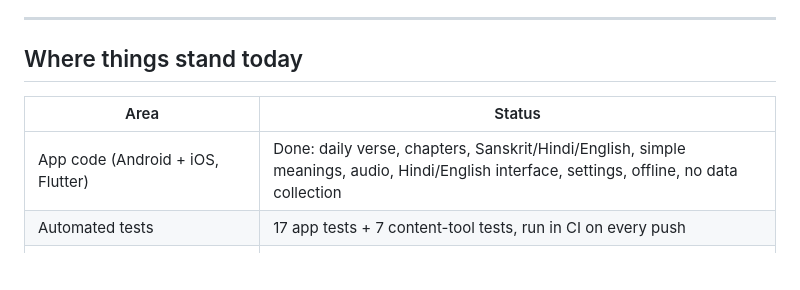
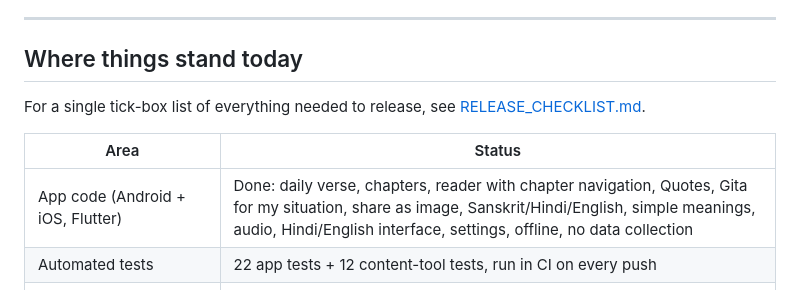
Before and after one commit to khiruashish/bhagavad-gita-app, a Markdown page: docs/GUIDE.md, the part around the change. Rendered like a GitHub page; blank space fills up the shorter version.

```diff
--- a/docs/GUIDE.md
+++ b/docs/GUIDE.md
@@ -11,10 +11,13 @@ it and roughly how long it takes.
 
 ## Where things stand today
 
+For a single tick-box list of everything needed to release, see
+[RELEASE_CHECKLIST.md](RELEASE_CHECKLIST.md).
+
 | Area | Status |
 |---|---|
-| App code (Android + iOS, Flutter) | Done: daily verse, chapters, Sanskrit/Hindi/English, simple meanings, audio, Hindi/English interface, settings, offline, no data collection |
-| Automated tests | 17 app tests + 7 content-tool tests, run in CI on every push |
+| App code (Android + iOS, Flutter) | Done: daily verse, chapters, reader with chapter navigation, Quotes, Gita for my situation, share as image, Sanskrit/Hindi/English, simple meanings, audio, Hindi/English interface, settings, offline, no data collection |
+| Automated tests | 22 app tests + 12 content-tool tests, run in CI on every push |
 | Sanskrit text, all 701 verses | Done (public domain) + our own generated pronunciation (IAST) |
 | Original translations + simple meanings | **701 of 701 verses drafted** (all 18 chapters); none reviewed yet |
 | Chapter summaries (18), "Start here" guide, glossary | Done (original) |
```
Also changed, not shown: README.md (+1 -0 lines), docs/RELEASE_CHECKLIST.md (added, +207 -0 lines).
